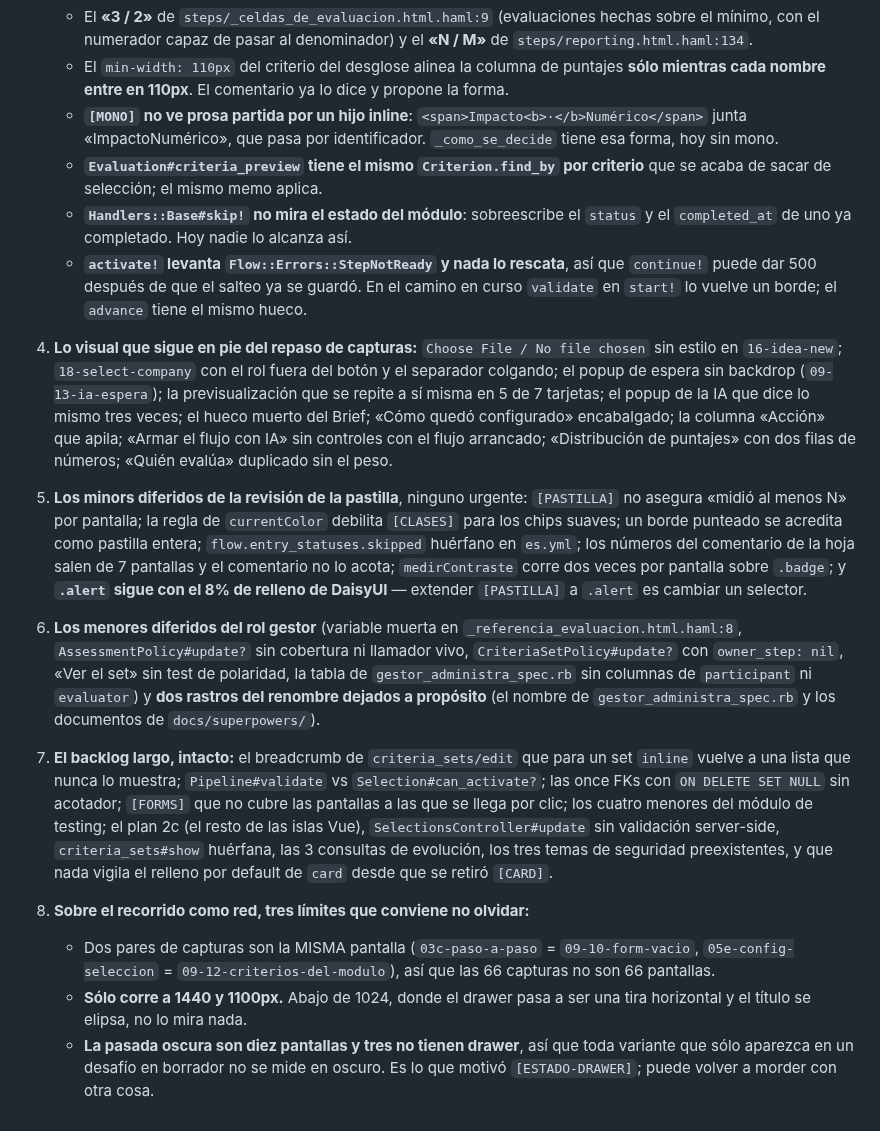
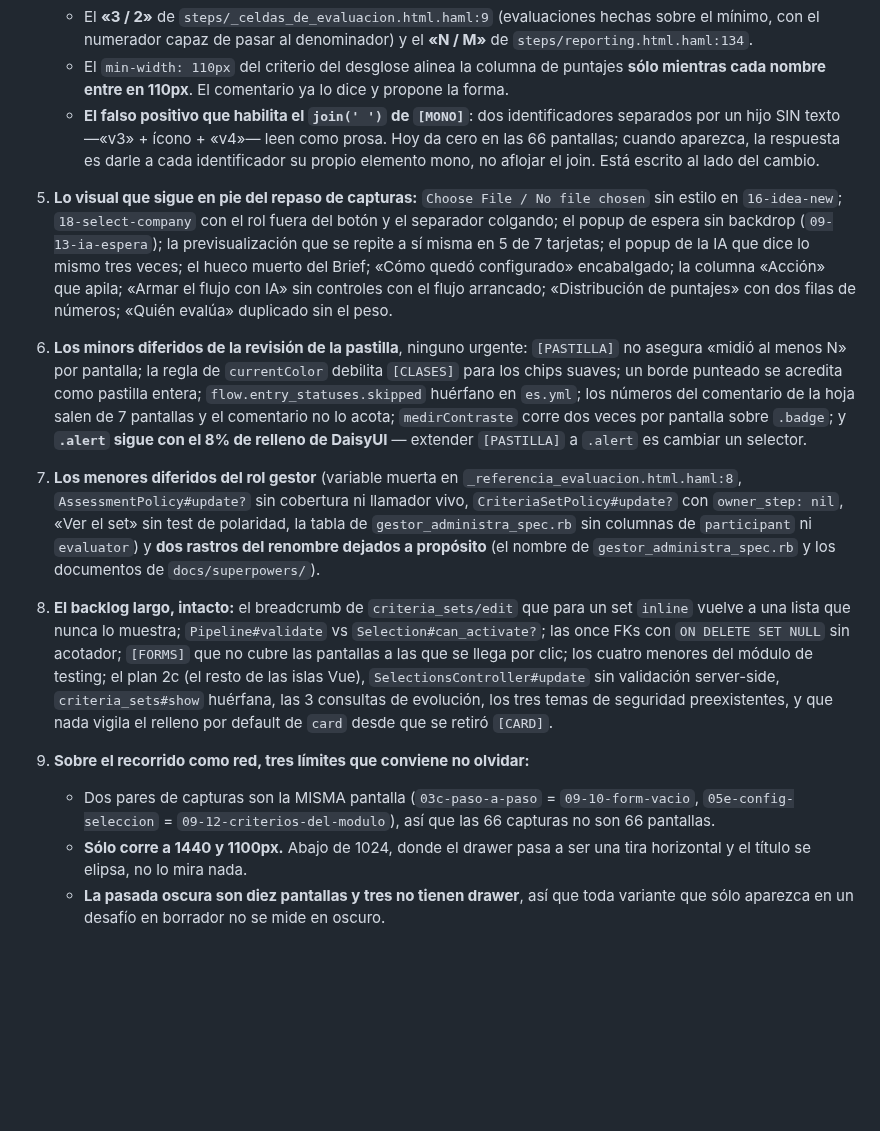
Before and after one commit to ribarahonaa/innk_flow, a Markdown page: handoff.md, the part around one of its changes. Drawn GitHub-style; blank space fills up the shorter version.

Commit message:
Handoff: los cuatro menores medidos

```diff
--- a/handoff.md
+++ b/handoff.md
@@ -190,19 +154,13 @@ corrigió mi propia afirmación sobre su tamaño dos veces.
    - El `min-width: 110px` del criterio del desglose alinea la columna de
      puntajes **sólo mientras cada nombre entre en 110px**. El comentario ya lo
      dice y propone la forma.
-   - **`[MONO]` no ve prosa partida por un hijo inline**:
-     `<span>Impacto<b>·</b>Numérico</span>` junta «ImpactoNumérico», que pasa
-     por identificador. `_como_se_decide` tiene esa forma, hoy sin mono.
-   - **`Evaluation#criteria_preview` tiene el mismo `Criterion.find_by` por
-     criterio** que se acaba de sacar de selección; el mismo memo aplica.
-   - **`Handlers::Base#skip!` no mira el estado del módulo**: sobreescribe el
-     `status` y el `completed_at` de uno ya completado. Hoy nadie lo alcanza así.
-   - **`activate!` levanta `Flow::Errors::StepNotReady` y nada lo rescata**, así
-     que `continue!` puede dar 500 después de que el salteo ya se guardó. En el
-     camino en curso `validate` en `start!` lo vuelve un borde; el `advance`
-     tiene el mismo hueco.
+   - **El falso positivo que habilita el `join(' ')` de `[MONO]`**: dos
+     identificadores separados por un hijo SIN texto —«v3» + ícono + «v4»— leen
+     como prosa. Hoy da cero en las 66 pantallas; cuando aparezca, la respuesta
+     es darle a cada identificador su propio elemento mono, no aflojar el join.
+     Está escrito al lado del cambio.
 
-4. **Lo visual que sigue en pie del repaso de capturas:** `Choose File / No file
+5. **Lo visual que sigue en pie del repaso de capturas:** `Choose File / No file
    chosen` sin estilo en `16-idea-new`; `18-select-company` con el rol fuera del
    botón y el separador colgando; el popup de espera sin backdrop
    (`09-13-ia-espera`); la previsualización que se repite a sí misma en 5 de 7
@@ -211,7 +169,7 @@ corrigió mi propia afirmación sobre su tamaño dos veces.
    «Armar el flujo con IA» sin controles con el flujo arrancado; «Distribución
    de puntajes» con dos filas de números; «Quién evalúa» duplicado sin el peso.
 
-5. **Los minors diferidos de la revisión de la pastilla**, ninguno urgente:
+6. **Los minors diferidos de la revisión de la pastilla**, ninguno urgente:
    `[PASTILLA]` no asegura «midió al menos N» por pantalla; la regla de
    `currentColor` debilita `[CLASES]` para los chips suaves; un borde punteado
    se acredita como pastilla entera; `flow.entry_statuses.skipped` huérfano en
@@ -220,7 +178,7 @@ corrigió mi propia afirmación sobre su tamaño dos veces.
    `.badge`; y **`.alert` sigue con el 8% de relleno de DaisyUI** — extender
    `[PASTILLA]` a `.alert` es cambiar un selector.
 
-6. **Los menores diferidos del rol gestor** (variable muerta en
+7. **Los menores diferidos del rol gestor** (variable muerta en
    `_referencia_evaluacion.html.haml:8`, `AssessmentPolicy#update?` sin
    cobertura ni llamador vivo, `CriteriaSetPolicy#update?` con
    `owner_step: nil`, «Ver el set» sin test de polaridad, la tabla de
@@ -228,7 +186,7 @@ corrigió mi propia afirmación sobre su tamaño dos veces.
    **dos rastros del renombre dejados a propósito** (el nombre de
    `gestor_administra_spec.rb` y los documentos de `docs/superpowers/`).
 
-7. **El backlog largo, intacto:** el breadcrumb de `criteria_sets/edit` que para
+8. **El backlog largo, intacto:** el breadcrumb de `criteria_sets/edit` que para
    un set `inline` vuelve a una lista que nunca lo muestra;
    `Pipeline#validate` vs `Selection#can_activate?`; las once FKs con
    `ON DELETE SET NULL` sin acotador; `[FORMS]` que no cubre las pantallas a
@@ -238,7 +196,7 @@ corrigió mi propia afirmación sobre su tamaño dos veces.
    los tres temas de seguridad preexistentes, y que nada vigila el relleno por
    default de `card` desde que se retiró `[CARD]`.
 
-8. **Sobre el recorrido como red, tres límites que conviene no olvidar:**
+9. **Sobre el recorrido como red, tres límites que conviene no olvidar:**
    - Dos pares de capturas son la MISMA pantalla (`03c-paso-a-paso` =
      `09-10-form-vacio`, `05e-config-seleccion` = `09-12-criterios-del-modulo`),
      así que las 66 capturas no son 66 pantallas.
@@ -246,5 +204,4 @@ corrigió mi propia afirmación sobre su tamaño dos veces.
      una tira horizontal y el título se elipsa, no lo mira nada.
    - **La pasada oscura son diez pantallas y tres no tienen drawer**, así que
      toda variante que sólo aparezca en un desafío en borrador no se mide en
-     oscuro. Es lo que motivó `[ESTADO-DRAWER]`; puede volver a morder con otra
-     cosa.
+     oscuro.
```
Also changed, not shown: other parts of handoff.md (+103 -139 lines).
